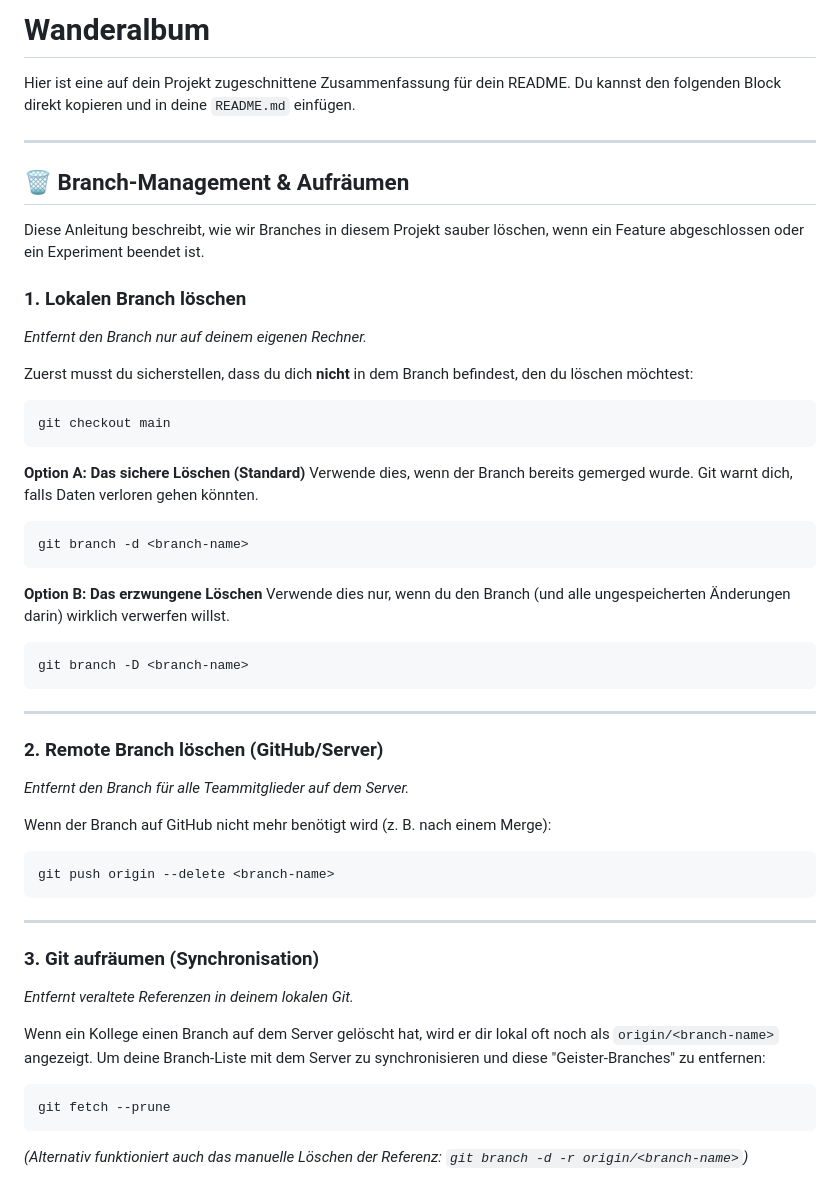
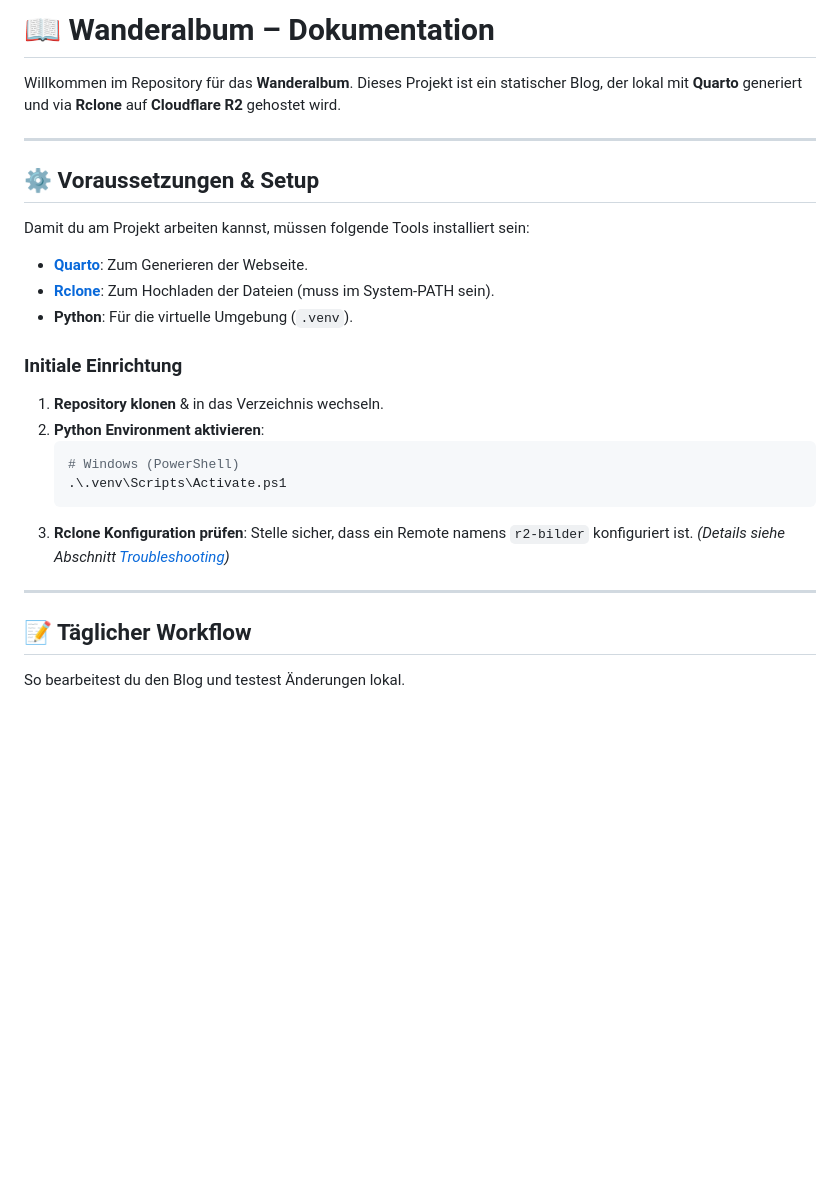
Before and after one commit to Jacques-Mock-Schindler/wanderalbum_illustriert, a Markdown page: README.md, the part around the change printed below. GitHub-like rendering; blank space fills up the shorter version.

`````diff
--- a/README.md
+++ b/README.md
@@ -1,59 +1,32 @@
-# Wanderalbum
+# 📖 Wanderalbum – Dokumentation
 
-Hier ist eine auf dein Projekt zugeschnittene Zusammenfassung für dein README. Du kannst den folgenden Block direkt kopieren und in deine `README.md` einfügen.
+Willkommen im Repository für das **Wanderalbum**. Dieses Projekt ist ein statischer Blog, der lokal mit **Quarto** generiert und via **Rclone** auf **Cloudflare R2** gehostet wird.
 
------
+---
 
+## ⚙️ Voraussetzungen & Setup
 
-## 🗑️ Branch-Management & Aufräumen
+Damit du am Projekt arbeiten kannst, müssen folgende Tools installiert sein:
 
-Diese Anleitung beschreibt, wie wir Branches in diesem Projekt sauber löschen, wenn ein Feature abgeschlossen oder ein Experiment beendet ist.
+*   **[Quarto](https://quarto.org/docs/get-started/)**: Zum Generieren der Webseite.
+*   **[Rclone](https://rclone.org/)**: Zum Hochladen der Dateien (muss im System-PATH sein).
+*   **Python**: Für die virtuelle Umgebung (`.venv`).
 
-### 1. Lokalen Branch löschen
-*Entfernt den Branch nur auf deinem eigenen Rechner.*
+### Initiale Einrichtung
 
-Zuerst musst du sicherstellen, dass du dich **nicht** in dem Branch befindest, den du löschen möchtest:
-```bash
-git checkout main
-````
+1.  **Repository klonen** & in das Verzeichnis wechseln.
+2.  **Python Environment aktivieren**:
+    ```powershell
+    # Windows (PowerShell)
+    .\.venv\Scripts\Activate.ps1
+    ```
+3.  **Rclone Konfiguration prüfen**:
+    Stelle sicher, dass ein Remote namens `r2-bilder` konfiguriert ist.
+    *(Details siehe Abschnitt [Troubleshooting](#-troubleshooting--setup-infos))*
 
-**Option A: Das sichere Löschen (Standard)**
-Verwende dies, wenn der Branch bereits gemerged wurde. Git warnt dich, falls Daten verloren gehen könnten.
+---
 
-```bash
-git branch -d <branch-name>
-```
+## 📝 Täglicher Workflow
 
-**Option B: Das erzwungene Löschen**
-Verwende dies nur, wenn du den Branch (und alle ungespeicherten Änderungen darin) wirklich verwerfen willst.
+So bearbeitest du den Blog und testest Änderungen lokal.
 
-```bash
-git branch -D <branch-name>
-```
-
------
-
-### 2\. Remote Branch löschen (GitHub/Server)
-
-*Entfernt den Branch für alle Teammitglieder auf dem Server.*
-
-Wenn der Branch auf GitHub nicht mehr benötigt wird (z. B. nach einem Merge):
-
-```bash
-git push origin --delete <branch-name>
-```
-
------
-
-### 3\. Git aufräumen (Synchronisation)
-
-*Entfernt veraltete Referenzen in deinem lokalen Git.*
-
-Wenn ein Kollege einen Branch auf dem Server gelöscht hat, wird er dir lokal oft noch als `origin/<branch-name>` angezeigt. Um deine Branch-Liste mit dem Server zu synchronisieren und diese "Geister-Branches" zu entfernen:
-
-```bash
-git fetch --prune
-```
-
-*(Alternativ funktioniert auch das manuelle Löschen der Referenz: `git branch -d -r origin/<branch-name>`)*
-
`````
Also changed, not shown: other parts of README.md (+61 -67 lines).
